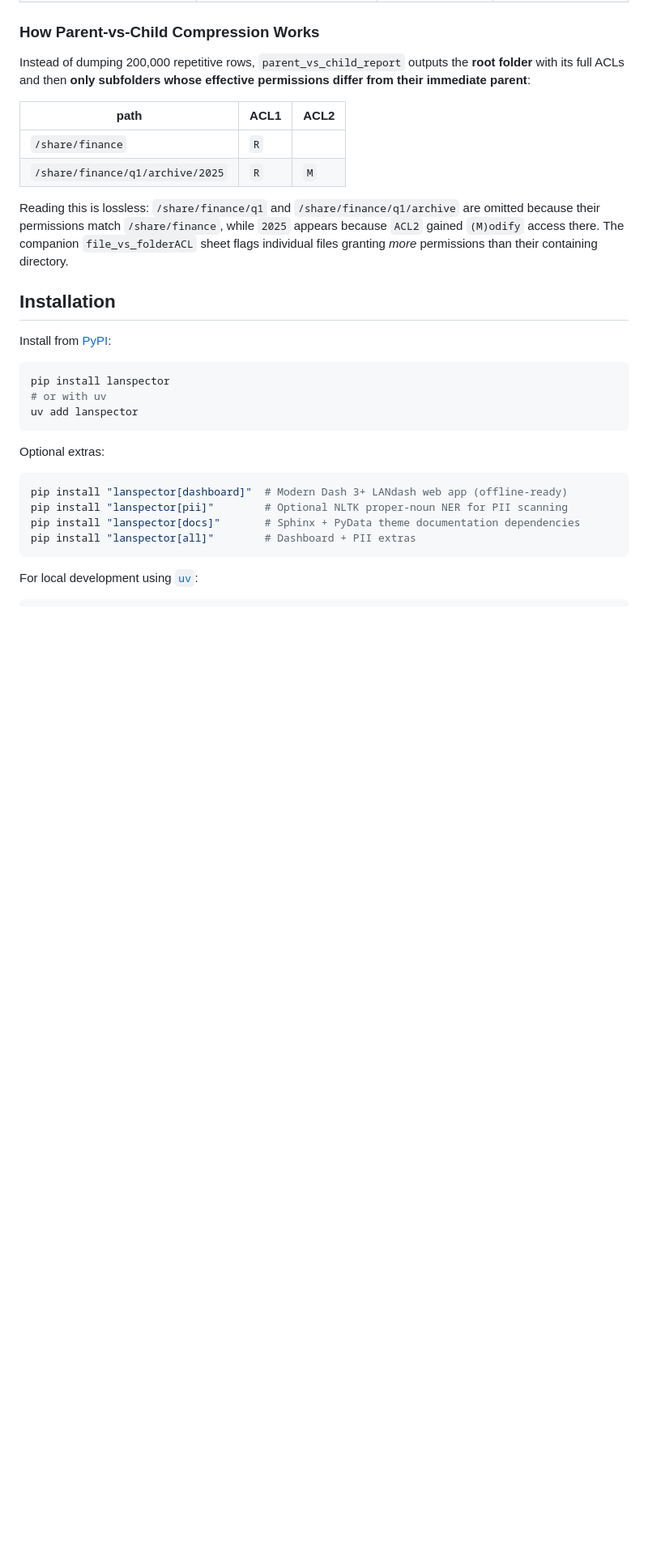
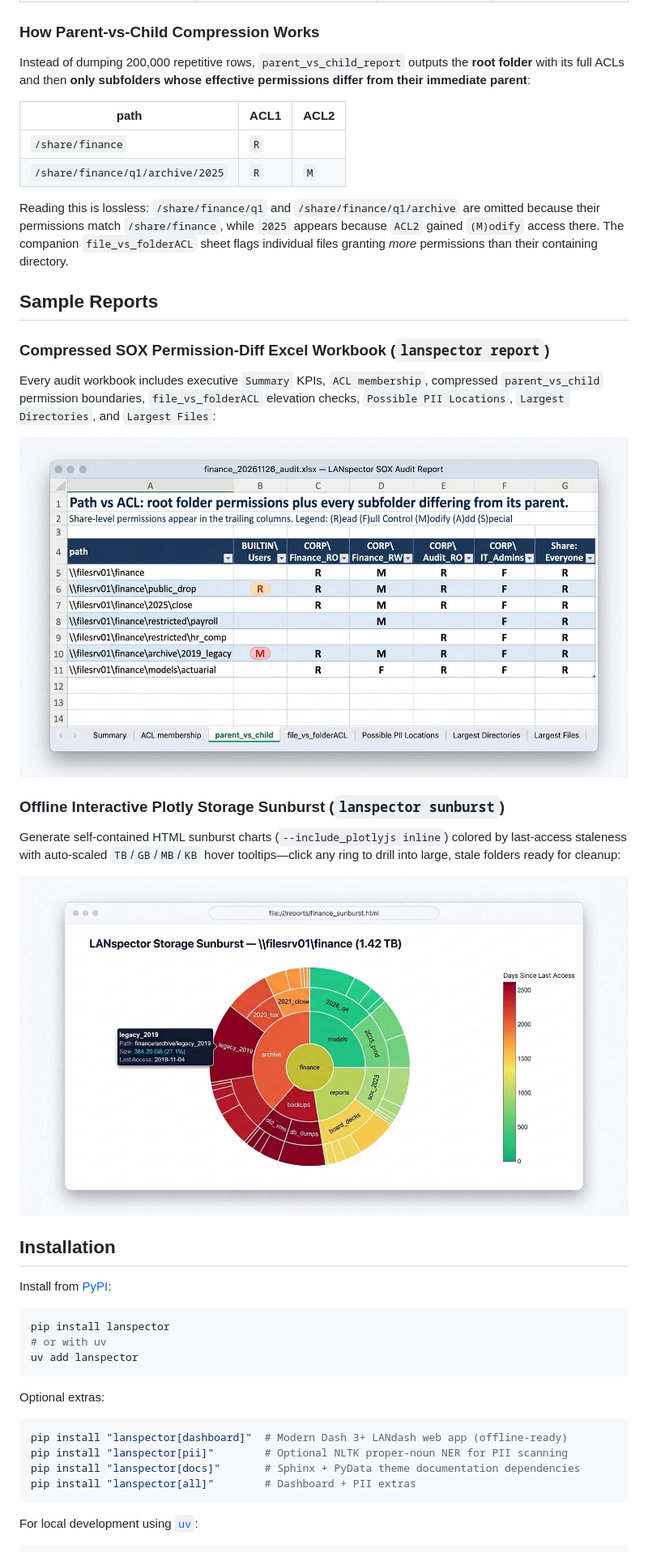
Before and after one commit to aberndsen/lanspector, a Markdown page: README.md, the part around the change. Shown at 81% size. Drawn GitHub-style; pictures changed too: docs/source/_static/sample-sox-report.jpg (added), docs/source/_static/sample-sunburst-report.jpg (added); blank space fills up the shorter version.

Commit message:
docs: add sample SOX Excel report and Plotly sunburst showcase visuals

```diff
--- a/README.md
+++ b/README.md
@@ -34,6 +34,20 @@ Instead of dumping 200,000 repetitive rows, `parent_vs_child_report` outputs the
 | `/share/finance/q1/archive/2025` | `R` | `M` |
 
 Reading this is lossless: `/share/finance/q1` and `/share/finance/q1/archive` are omitted because their permissions match `/share/finance`, while `2025` appears because `ACL2` gained `(M)odify` access there. The companion `file_vs_folderACL` sheet flags individual files granting *more* permissions than their containing directory.
+
+## Sample Reports
+
+### Compressed SOX Permission-Diff Excel Workbook (`lanspector report`)
+
+Every audit workbook includes executive `Summary` KPIs, `ACL membership`, compressed `parent_vs_child` permission boundaries, `file_vs_folderACL` elevation checks, `Possible PII Locations`, `Largest Directories`, and `Largest Files`:
+
+![Sample LANspector SOX Excel audit report showing the compressed parent_vs_child permission matrix and audit worksheet tabs](https://raw.githubusercontent.com/aberndsen/lanspector/main/docs/source/_static/sample-sox-report.jpg)
+
+### Offline Interactive Plotly Storage Sunburst (`lanspector sunburst`)
+
+Generate self-contained HTML sunburst charts (`--include_plotlyjs inline`) colored by last-access staleness with auto-scaled `TB`/`GB`/`MB`/`KB` hover tooltips—click any ring to drill into large, stale folders ready for cleanup:
+
+![Sample LANspector offline Plotly storage sunburst chart colored by days since last access with auto-scaled GB hover tooltip](https://raw.githubusercontent.com/aberndsen/lanspector/main/docs/source/_static/sample-sunburst-report.jpg)
 
 ## Installation
 
```
Also changed, not shown: 2 other files.
